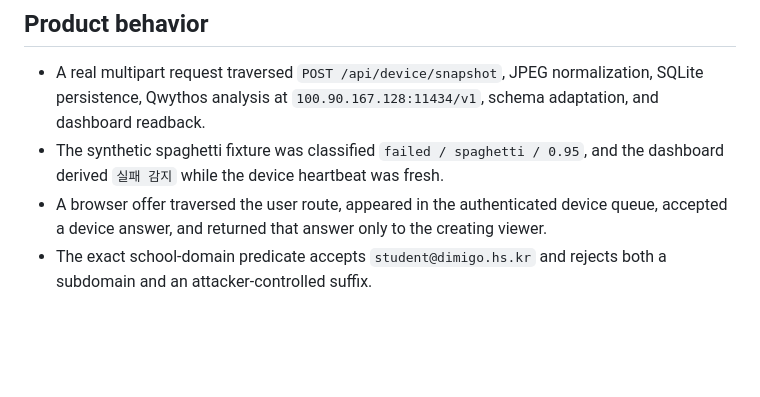
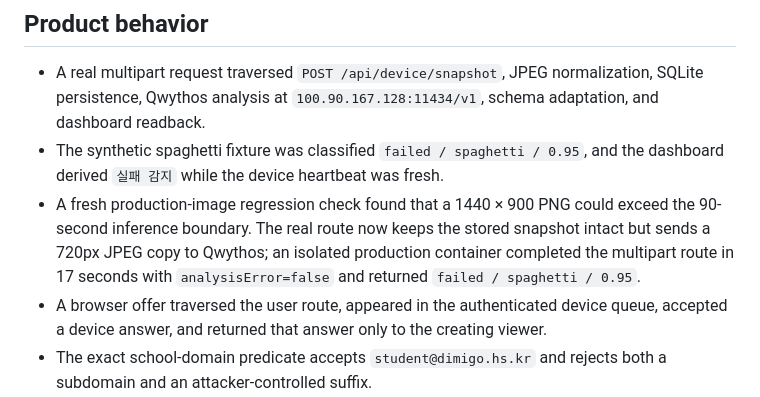
Before and after one commit to snowman0919/printwatch_ai, a Markdown page: docs/validation.md, the part around the change. Drawn GitHub-style; blank space fills up the shorter version.

Commit message:
docs: record bounded vision inference path

```diff
--- a/docs/validation.md
+++ b/docs/validation.md
@@ -4,6 +4,7 @@
 
 - A real multipart request traversed `POST /api/device/snapshot`, JPEG normalization, SQLite persistence, Qwythos analysis at `100.90.167.128:11434/v1`, schema adaptation, and dashboard readback.
 - The synthetic spaghetti fixture was classified `failed / spaghetti / 0.95`, and the dashboard derived `실패 감지` while the device heartbeat was fresh.
+- A fresh production-image regression check found that a 1440 × 900 PNG could exceed the 90-second inference boundary. The real route now keeps the stored snapshot intact but sends a 720px JPEG copy to Qwythos; an isolated production container completed the multipart route in 17 seconds with `analysisError=false` and returned `failed / spaghetti / 0.95`.
 - A browser offer traversed the user route, appeared in the authenticated device queue, accepted a device answer, and returned that answer only to the creating viewer.
 - The exact school-domain predicate accepts `student@dimigo.hs.kr` and rejects both a subdomain and an attacker-controlled suffix.
 - A production Docker image built on `dev`; an isolated container returned `{"ok":true}` from `/api/health` with `/data` mounted as the unprivileged runtime user.
```
Also changed, not shown: docs/architecture.md (+1 -1 lines).
